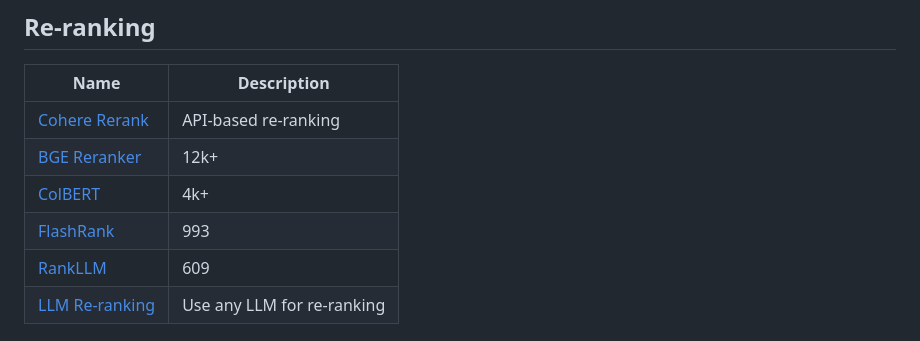
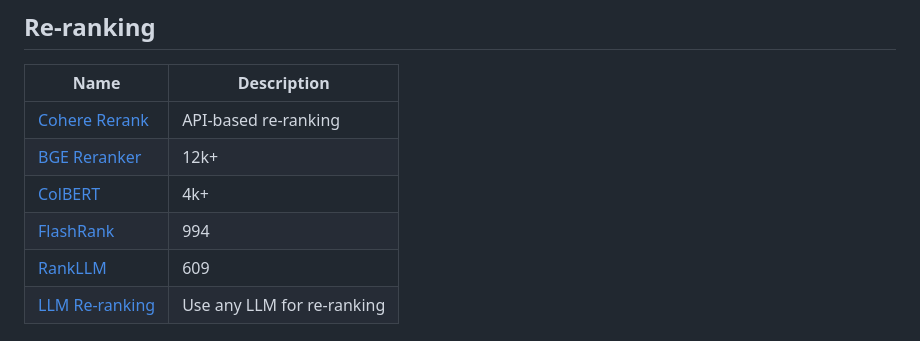
Before and after one commit to asdfgh12345123/awesome-rag, a Markdown page: README.md, the part around the change. GitHub-like rendering.

Commit message:
Auto-update star counts [skip ci]

```diff
--- a/README.md
+++ b/README.md
@@ -108,7 +108,7 @@ Awesome RAG is a focused list for exploring how retrieval-augmented generation i
 | [Cohere Rerank](https://cohere.com/rerank) | API-based re-ranking |
 | [BGE Reranker](https://github.com/FlagOpen/FlagEmbedding) | 12k+ |
 | [ColBERT](https://github.com/stanford-futuredata/ColBERT) | 4k+ |
-| [FlashRank](https://github.com/PrithivirajDamodaran/FlashRank) | 993 |
+| [FlashRank](https://github.com/PrithivirajDamodaran/FlashRank) | 994 |
 | [RankLLM](https://github.com/castorini/rank_llm) | 609 |
 | [LLM Re-ranking](https://python.langchain.com/docs/integrations/retrievers/LLM-Reranker) | Use any LLM for re-ranking |
 
```
